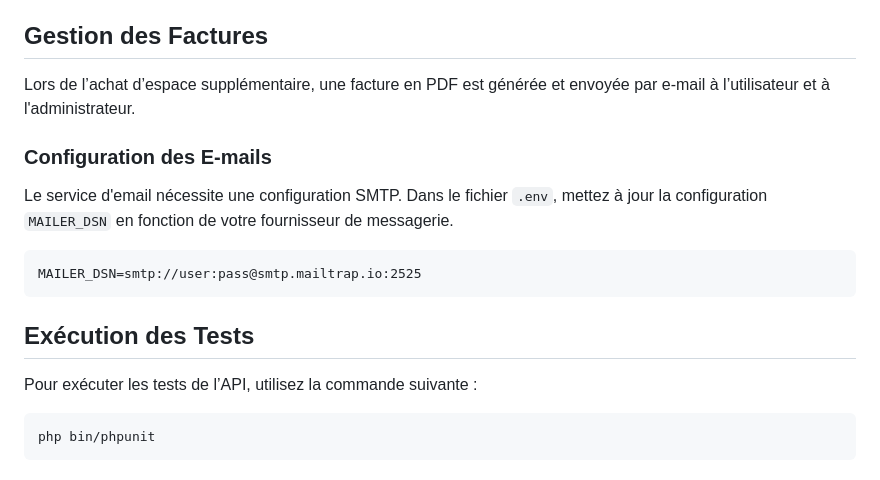
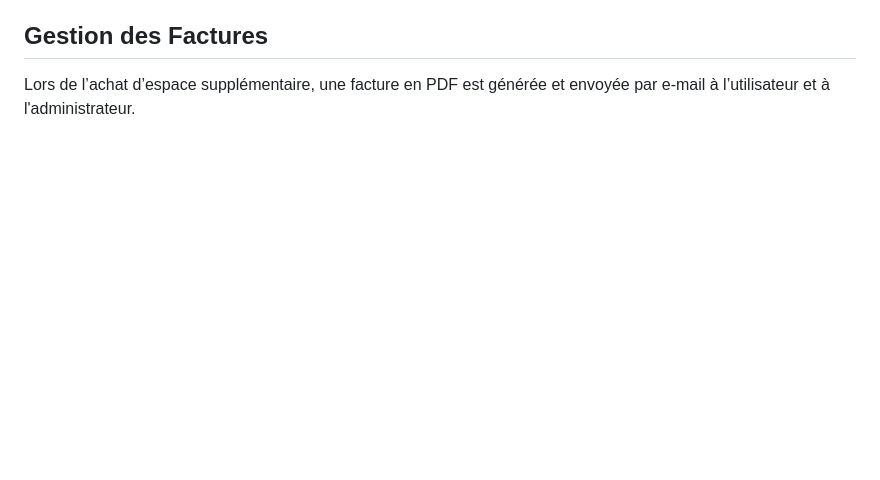
Before and after one commit to Batyeste/CloudUs, a Markdown page: README.md, the part around the change. Drawn GitHub-style; blank space fills up the shorter version.

````diff
--- a/README.md
+++ b/README.md
@@ -119,19 +119,3 @@ Envoyez les informations de connexion dans le corps de la requête pour obtenir
 ## Gestion des Factures
 
 Lors de l’achat d’espace supplémentaire, une facture en PDF est générée et envoyée par e-mail à l’utilisateur et à l'administrateur.
-
-### Configuration des E-mails
-
-Le service d'email nécessite une configuration SMTP. Dans le fichier `.env`, mettez à jour la configuration `MAILER_DSN` en fonction de votre fournisseur de messagerie.
-
-```dotenv
-MAILER_DSN=smtp://user:pass@smtp.mailtrap.io:2525
-```
-
-## Exécution des Tests
-
-Pour exécuter les tests de l’API, utilisez la commande suivante :
-
-```bash
-php bin/phpunit
-```
````
